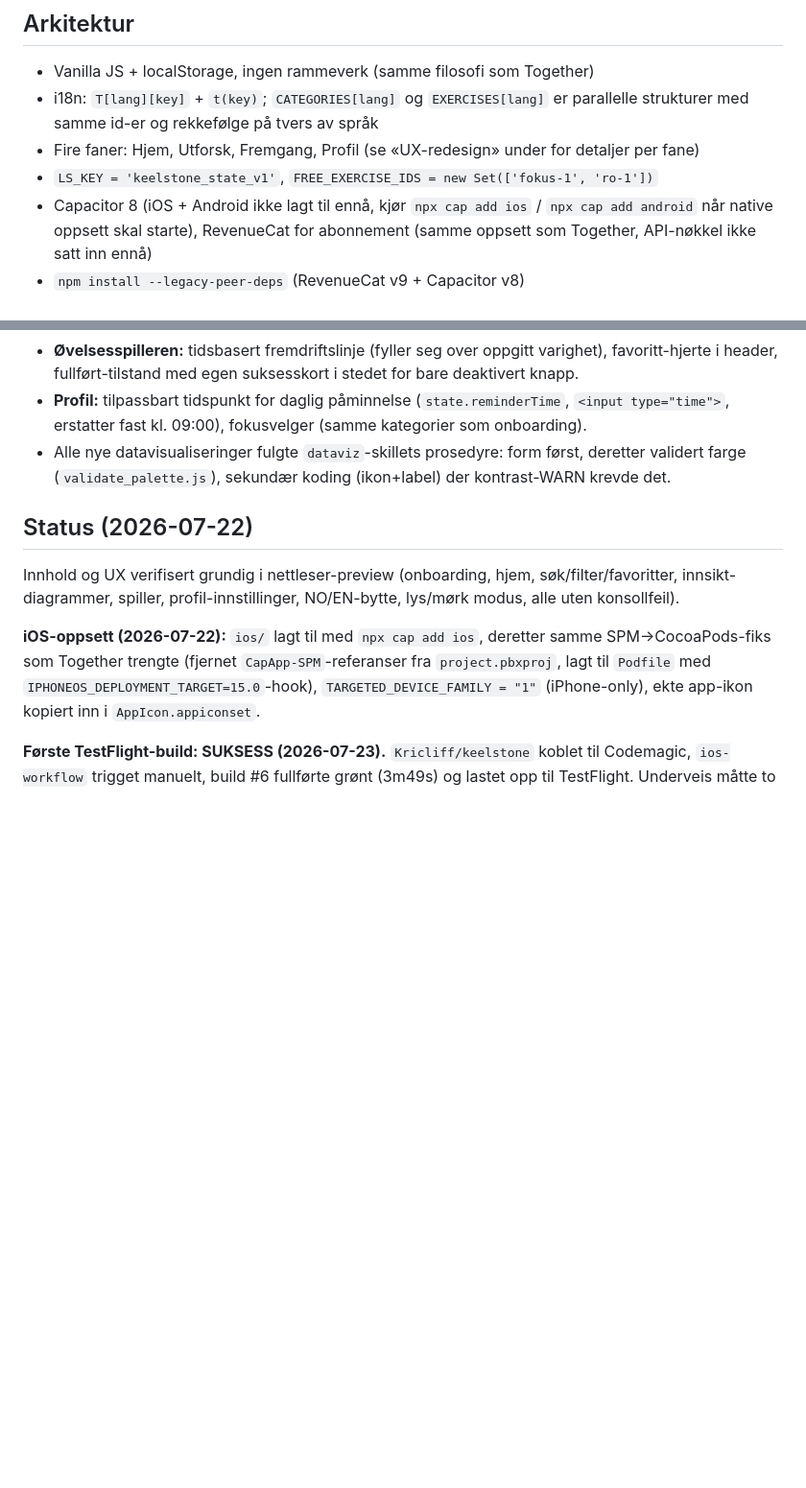
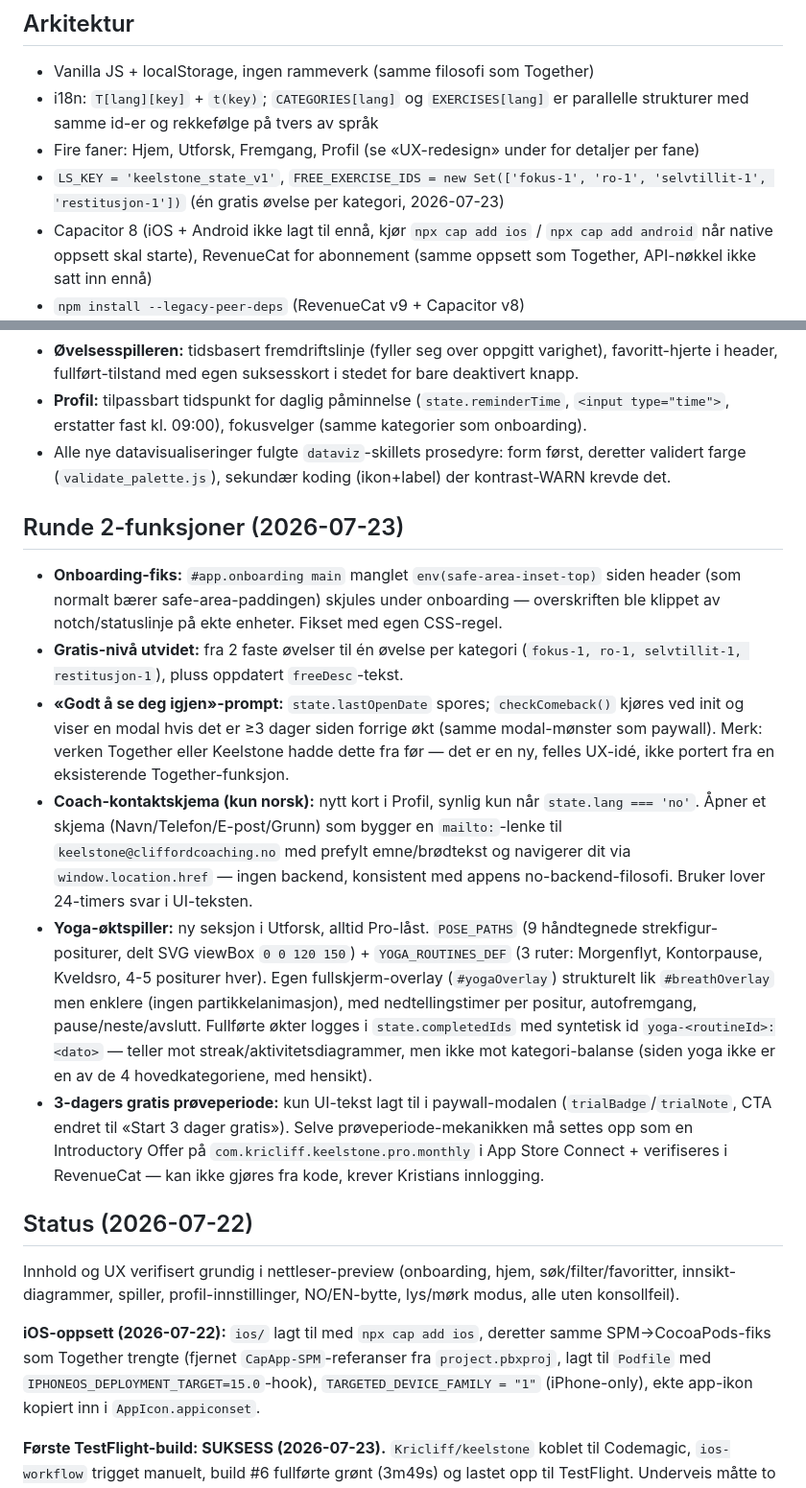
Before and after one commit to Kricliff/keelstone, a Markdown page: CLAUDE.md, 2 parts joined by grey strips. Shown at 96% size. GitHub-like rendering; blank space fills up the shorter version.

Commit message:
Document round-2 feature additions

```diff
--- a/CLAUDE.md
+++ b/CLAUDE.md
@@ -50,7 +50,7 @@ Fra 2026-07-22 er fargepaletten hentet direkte fra cliffordcoaching.no for å sk
 - Vanilla JS + localStorage, ingen rammeverk (samme filosofi som Together)
 - i18n: `T[lang][key]` + `t(key)`; `CATEGORIES[lang]` og `EXERCISES[lang]` er parallelle strukturer med samme id-er og rekkefølge på tvers av språk
 - Fire faner: Hjem, Utforsk, Fremgang, Profil (se «UX-redesign» under for detaljer per fane)
-- `LS_KEY = 'keelstone_state_v1'`, `FREE_EXERCISE_IDS = new Set(['fokus-1', 'ro-1'])`
+- `LS_KEY = 'keelstone_state_v1'`, `FREE_EXERCISE_IDS = new Set(['fokus-1', 'ro-1', 'selvtillit-1', 'restitusjon-1'])` (én gratis øvelse per kategori, 2026-07-23)
 - Capacitor 8 (iOS + Android ikke lagt til ennå, kjør `npx cap add ios` / `npx cap add android` når native oppsett skal starte), RevenueCat for abonnement (samme oppsett som Together, API-nøkkel ikke satt inn ennå)
 - `npm install --legacy-peer-deps` (RevenueCat v9 + Capacitor v8)
 
@@ -65,6 +65,15 @@ Fullstendig UX-oppgradering, gjort etter research på ledende meditasjons-/menta
 - **Øvelsesspilleren:** tidsbasert fremdriftslinje (fyller seg over oppgitt varighet), favoritt-hjerte i header, fullført-tilstand med egen suksesskort i stedet for bare deaktivert knapp.
 - **Profil:** tilpassbart tidspunkt for daglig påminnelse (`state.reminderTime`, `<input type="time">`, erstatter fast kl. 09:00), fokusvelger (samme kategorier som onboarding).
 - Alle nye datavisualiseringer fulgte `dataviz`-skillets prosedyre: form først, deretter validert farge (`validate_palette.js`), sekundær koding (ikon+label) der kontrast-WARN krevde det.
+
+## Runde 2-funksjoner (2026-07-23)
+
+- **Onboarding-fiks:** `#app.onboarding main` manglet `env(safe-area-inset-top)` siden header (som normalt bærer safe-area-paddingen) skjules under onboarding — overskriften ble klippet av notch/statuslinje på ekte enheter. Fikset med egen CSS-regel.
+- **Gratis-nivå utvidet:** fra 2 faste øvelser til én øvelse per kategori (`fokus-1, ro-1, selvtillit-1, restitusjon-1`), pluss oppdatert `freeDesc`-tekst.
+- **«Godt å se deg igjen»-prompt:** `state.lastOpenDate` spores; `checkComeback()` kjøres ved init og viser en modal hvis det er ≥3 dager siden forrige økt (samme modal-mønster som paywall). Merk: verken Together eller Keelstone hadde dette fra før — det er en ny, felles UX-idé, ikke portert fra en eksisterende Together-funksjon.
+- **Coach-kontaktskjema (kun norsk):** nytt kort i Profil, synlig kun når `state.lang === 'no'`. Åpner et skjema (Navn/Telefon/E-post/Grunn) som bygger en `mailto:`-lenke til `keelstone@cliffordcoaching.no` med prefylt emne/brødtekst og navigerer dit via `window.location.href` — ingen backend, konsistent med appens no-backend-filosofi. Bruker lover 24-timers svar i UI-teksten.
+- **Yoga-øktspiller:** ny seksjon i Utforsk, alltid Pro-låst. `POSE_PATHS` (9 håndtegnede strekfigur-positurer, delt SVG viewBox `0 0 120 150`) + `YOGA_ROUTINES_DEF` (3 ruter: Morgenflyt, Kontorpause, Kveldsro, 4-5 positurer hver). Egen fullskjerm-overlay (`#yogaOverlay`) strukturelt lik `#breathOverlay` men enklere (ingen partikkelanimasjon), med nedtellingstimer per positur, autofremgang, pause/neste/avslutt. Fullførte økter logges i `state.completedIds` med syntetisk id `yoga-<routineId>:<dato>` — teller mot streak/aktivitetsdiagrammer, men ikke mot kategori-balanse (siden yoga ikke er en av de 4 hovedkategoriene, med hensikt).
+- **3-dagers gratis prøveperiode:** kun UI-tekst lagt til i paywall-modalen (`trialBadge`/`trialNote`, CTA endret til «Start 3 dager gratis»). Selve prøveperiode-mekanikken må settes opp som en Introductory Offer på `com.kricliff.keelstone.pro.monthly` i App Store Connect + verifiseres i RevenueCat — kan ikke gjøres fra kode, krever Kristians innlogging.
 
 ## Status (2026-07-22)
 
```
